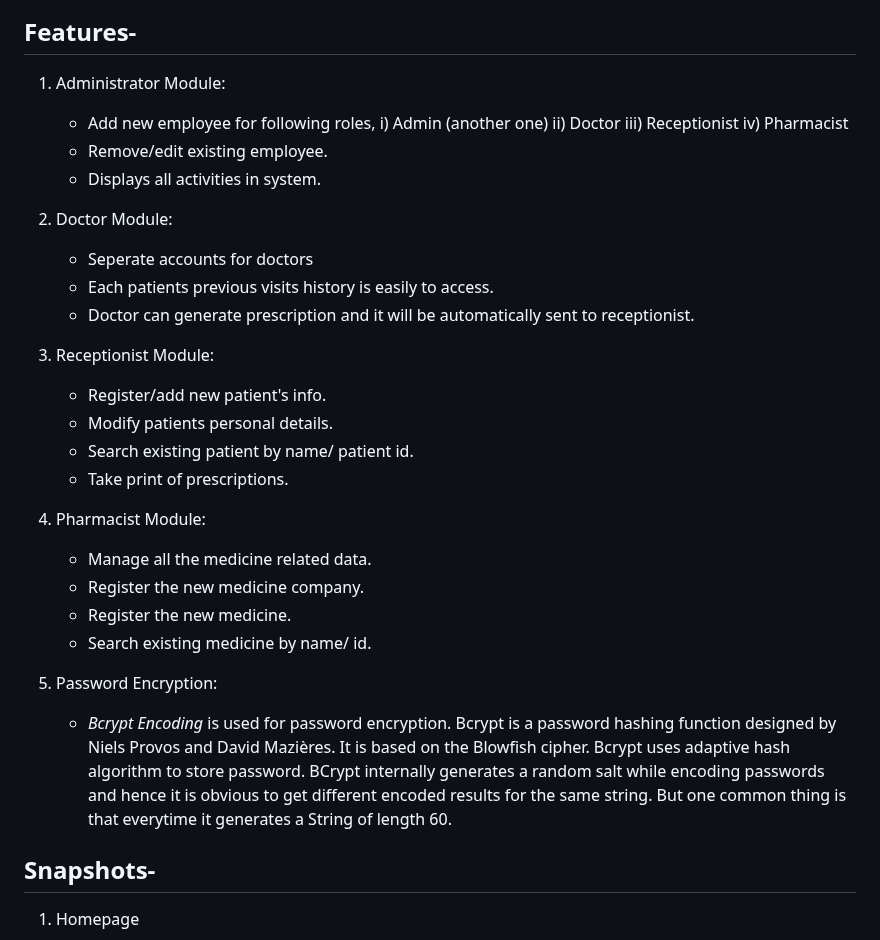
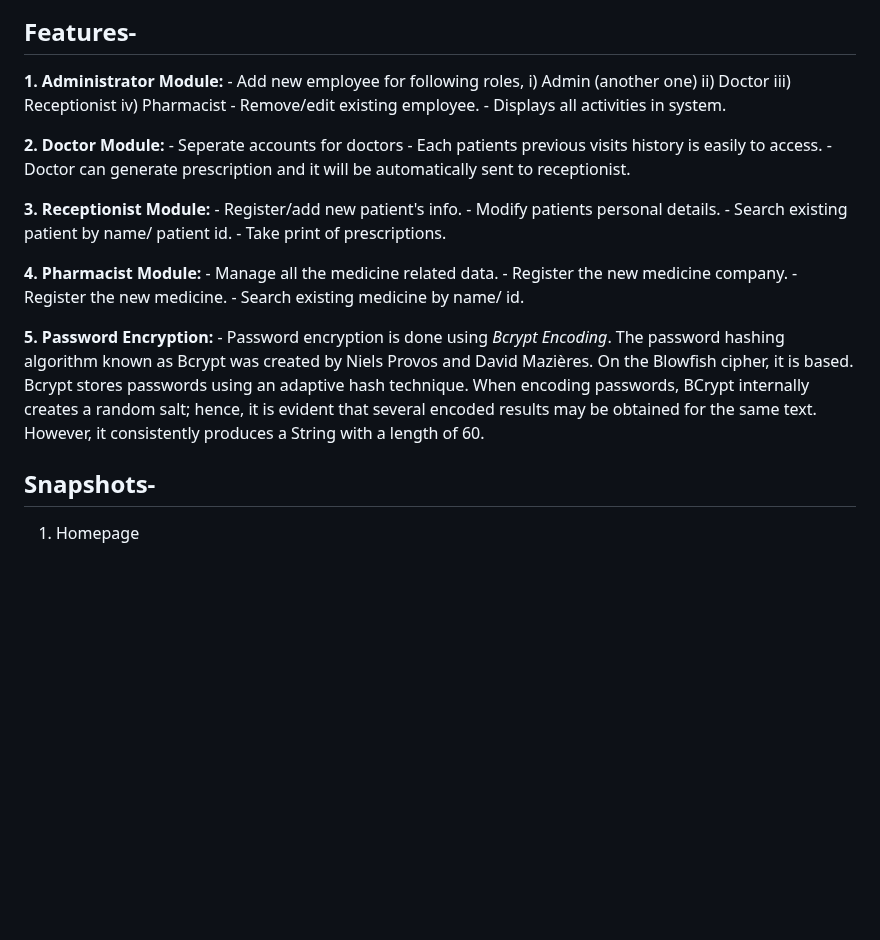
Before and after one commit to s7sidofficial/Hospital_Management_System, a Markdown page: README.md, the part around the change. GitHub-like rendering; blank space fills up the shorter version.

```diff
--- a/README.md
+++ b/README.md
@@ -43,7 +43,7 @@
 
 
 ## Features-
-1. Administrator Module:
+**1. Administrator Module:**
       - Add new employee for following roles,
                       i) Admin (another one)
                      ii) Doctor
@@ -52,25 +52,25 @@
       - Remove/edit existing employee.
       - Displays all activities in system.
 
-2. Doctor Module:
+**2. Doctor Module:**
       - Seperate accounts for doctors
       - Each patients previous visits history is easily to access.
       - Doctor can generate prescription and it will be automatically sent to receptionist.
 
-3. Receptionist Module:
+**3. Receptionist Module:**
       - Register/add new patient's info.
       - Modify patients personal details.
       - Search existing patient by name/ patient id.
       - Take print of prescriptions.
 
-4. Pharmacist Module:
+**4. Pharmacist Module:**
       - Manage all the medicine related data.
       - Register the new medicine company.
       - Register the new medicine.
       - Search existing medicine by name/ id.
 
-6. Password Encryption:
-      - *_Bcrypt Encoding_* is used for password encryption. Bcrypt is a password hashing function designed by Niels Provos and David Mazières. It is based on the Blowfish cipher. Bcrypt uses adaptive hash algorithm to store password. BCrypt internally generates a random salt while encoding passwords and hence it is obvious to get different encoded results for the same string. But one common thing is that everytime it generates a String of length 60.
+**5. Password Encryption:**
+      - Password encryption is done using *_Bcrypt Encoding_*. The password hashing algorithm known as Bcrypt was created by Niels Provos and David Mazières. On the Blowfish cipher, it is based. Bcrypt stores passwords using an adaptive hash technique. When encoding passwords, BCrypt internally creates a random salt; hence, it is evident that several encoded results may be obtained for the same text. However, it consistently produces a String with a length of 60.
 
 
 ## Snapshots-
```
